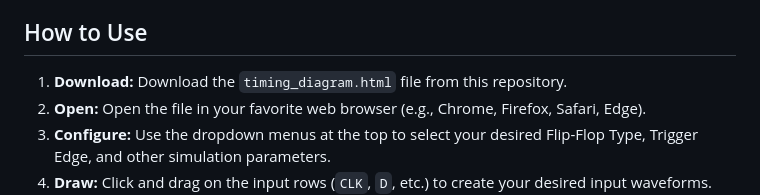
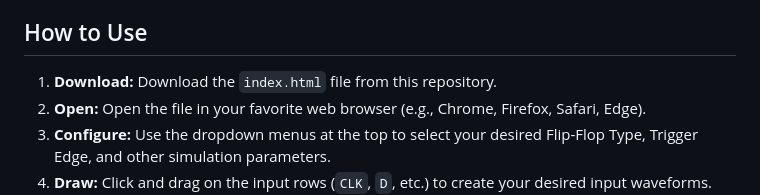
Before and after one commit to CCC181-B185-B185-1-2025-2026/B185_MONTEFALCON, a Markdown page: README.md, the part around the change. GitHub-like rendering.

Commit message:
Update download file name in README

```diff
--- a/README.md
+++ b/README.md
@@ -28,7 +28,7 @@ It's the perfect tool for students learning digital electronics, engineers who n
 
 ## How to Use
 
-1.  **Download:** Download the `timing_diagram.html` file from this repository.
+1.  **Download:** Download the `index.html` file from this repository.
 2.  **Open:** Open the file in your favorite web browser (e.g., Chrome, Firefox, Safari, Edge).
 3.  **Configure:** Use the dropdown menus at the top to select your desired Flip-Flop Type, Trigger Edge, and other simulation parameters.
 4.  **Draw:** Click and drag on the input rows (`CLK`, `D`, etc.) to create your desired input waveforms. The drawing will automatically snap to the grid columns.
```
